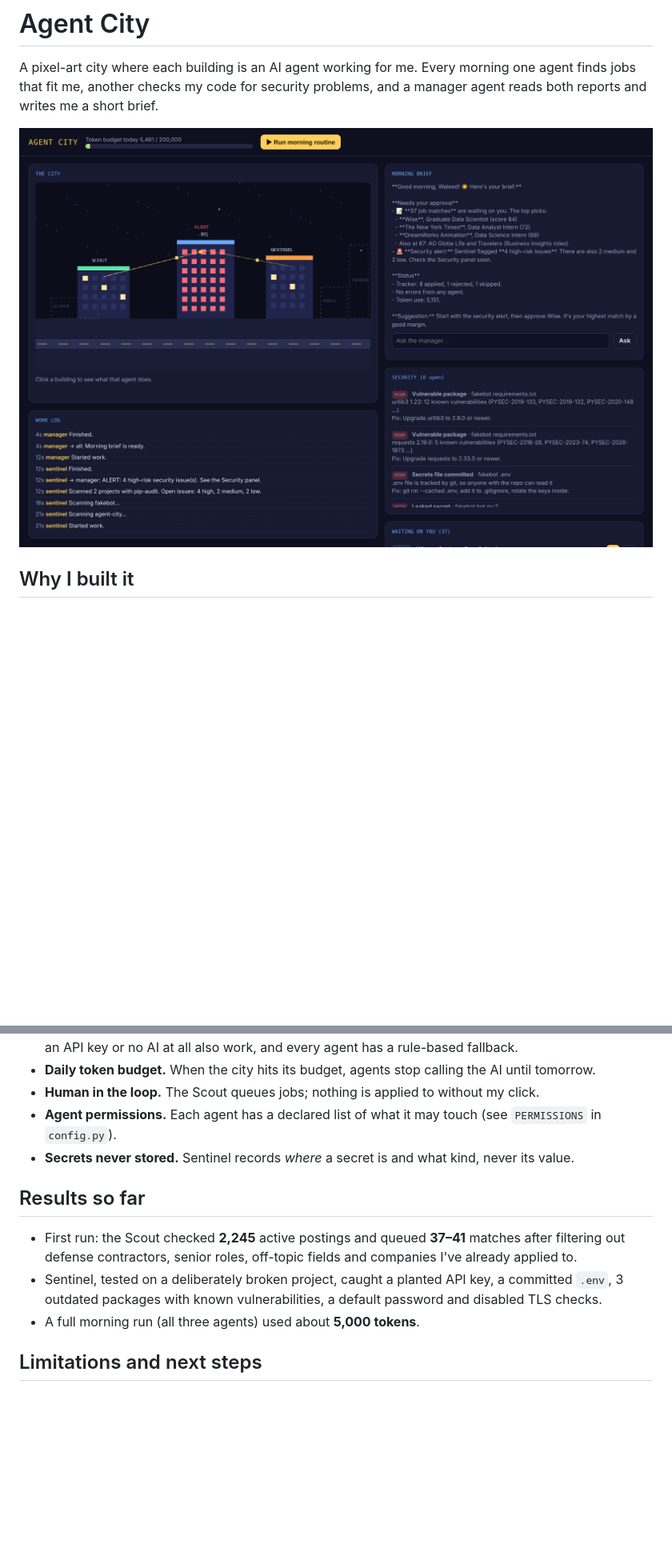
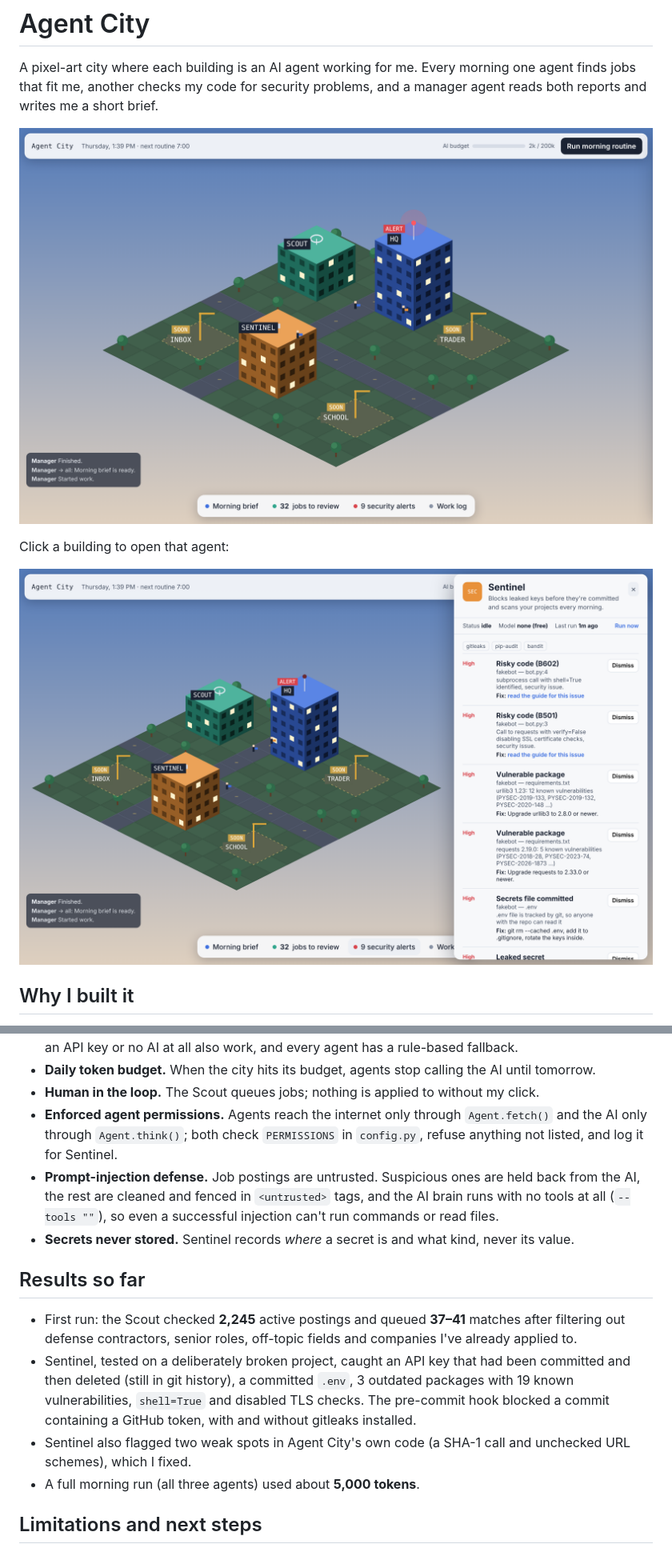
Before and after one commit to Waleed-Saffouri/agent-city, a Markdown page: README.md, 2 parts joined by grey strips. Shown at 80% size. Rendered like a GitHub page; pictures changed too: docs/city.png, docs/sentinel-panel.png (added); blank space fills up the shorter version.

```diff
--- a/README.md
+++ b/README.md
@@ -3,6 +3,10 @@
 A pixel-art city where each building is an AI agent working for me. Every morning one agent finds jobs that fit me, another checks my code for security problems, and a manager agent reads both reports and writes me a short brief.
 
 ![Agent City](docs/city.png)
+
+Click a building to open that agent:
+
+![Sentinel panel](docs/sentinel-panel.png)
 
 ## Why I built it
 I was applying to jobs by hand and wanted a system that does the searching and checking for me while I make the final decisions. I also wanted to see how multi-agent systems work in practice: how agents talk to each other, how to keep their costs down, and how to keep them from doing things they shouldn't.
@@ -37,12 +41,14 @@ Agents communicate through a shared **message board**. Everything they do is wri
 - **No paid API required.** The AI layer runs through the Claude Code CLI on my existing subscription; an API key or no AI at all also work, and every agent has a rule-based fallback.
 - **Daily token budget.** When the city hits its budget, agents stop calling the AI until tomorrow.
 - **Human in the loop.** The Scout queues jobs; nothing is applied to without my click.
-- **Agent permissions.** Each agent has a declared list of what it may touch (see `PERMISSIONS` in `config.py`).
+- **Enforced agent permissions.** Agents reach the internet only through `Agent.fetch()` and the AI only through `Agent.think()`; both check `PERMISSIONS` in `config.py`, refuse anything not listed, and log it for Sentinel.
+- **Prompt-injection defense.** Job postings are untrusted. Suspicious ones are held back from the AI, the rest are cleaned and fenced in `<untrusted>` tags, and the AI brain runs with no tools at all (`--tools ""`), so even a successful injection can't run commands or read files.
 - **Secrets never stored.** Sentinel records *where* a secret is and what kind, never its value.
 
 ## Results so far
 - First run: the Scout checked **2,245** active postings and queued **37–41** matches after filtering out defense contractors, senior roles, off-topic fields and companies I've already applied to.
-- Sentinel, tested on a deliberately broken project, caught a planted API key, a committed `.env`, 3 outdated packages with known vulnerabilities, a default password and disabled TLS checks.
+- Sentinel, tested on a deliberately broken project, caught an API key that had been committed and then deleted (still in git history), a committed `.env`, 3 outdated packages with 19 known vulnerabilities, `shell=True` and disabled TLS checks. The pre-commit hook blocked a commit containing a GitHub token, with and without gitleaks installed.
+- Sentinel also flagged two weak spots in Agent City's own code (a SHA-1 call and unchecked URL schemes), which I fixed.
 - A full morning run (all three agents) used about **5,000 tokens**.
 
 ## Limitations and next steps
```
Also changed, not shown: other parts of README.md (+3 -2 lines), 1 other file.
